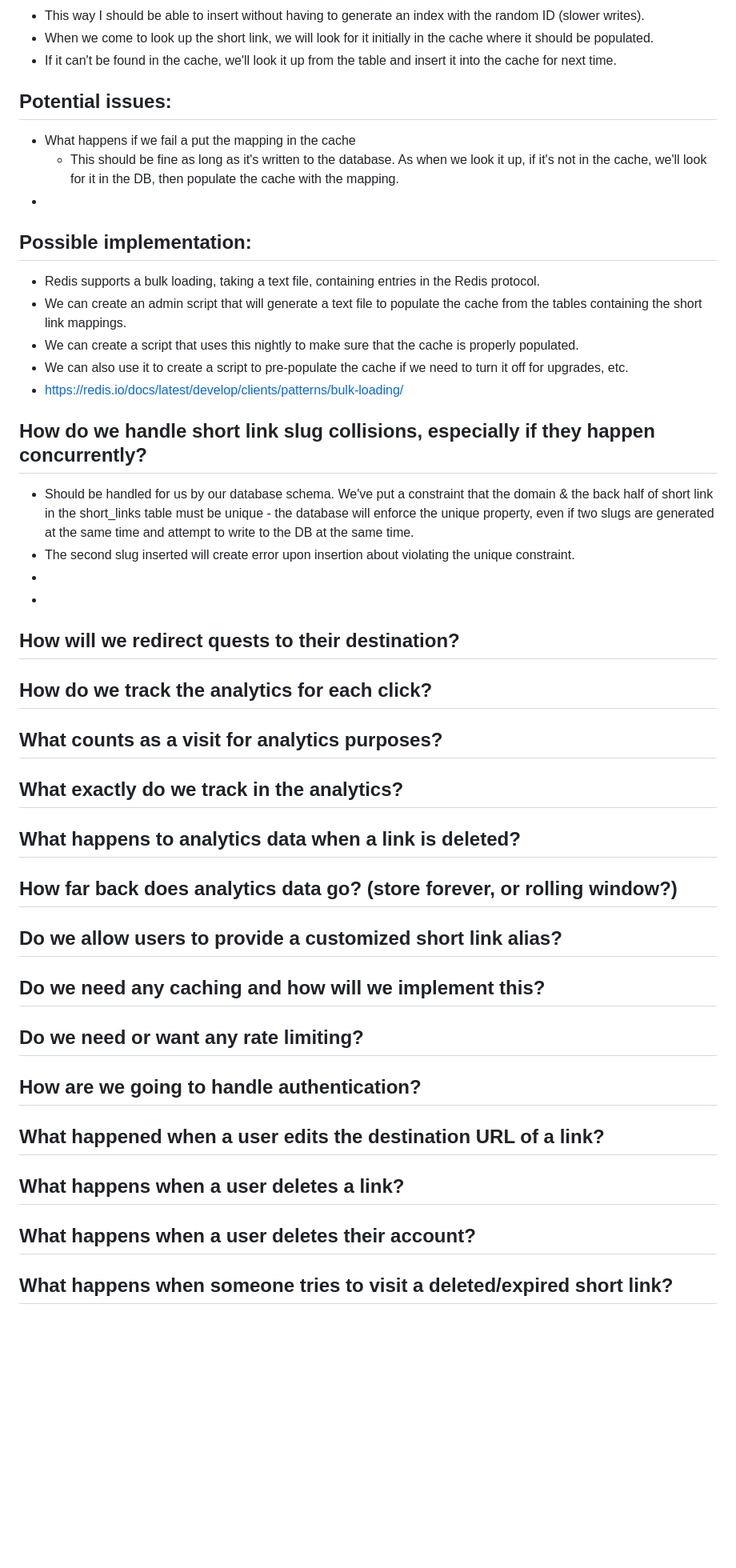
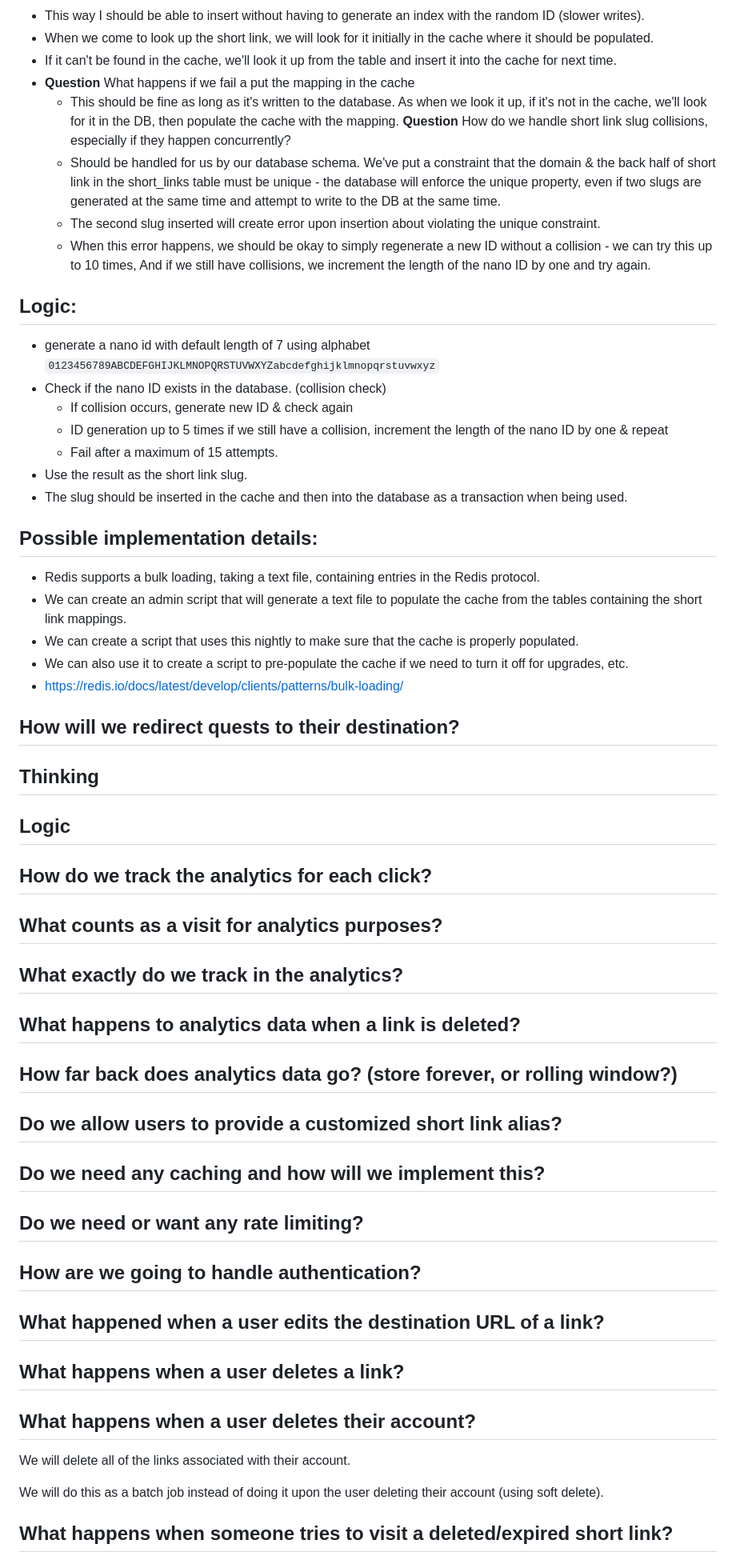
Before and after one commit to kevinchar93/pocketlink, a Markdown page: docs/design/1767572657_application_plan_and-brainstorming.md, the part around one of its changes. Shown at 80% size. GitHub-like rendering; blank space fills up the shorter version.

```diff
--- a/docs/design/1767572657_application_plan_and-brainstorming.md
+++ b/docs/design/1767572657_application_plan_and-brainstorming.md
@@ -159,15 +179,24 @@ Possible implementation:
 - This way I should be able to insert without having to generate an index with the random ID (slower writes).
 - When we come to look up the short link, we will look for it initially in the cache where it should be populated.
 - If it can't be found in the cache, we'll look it up from the table and insert it into the cache for next time.
+- **Question** What happens if we fail a put the mapping in the cache
+  - This should be fine as long as it's written to the database. As when we look it up, if it's not in the cache, we'll look for it in the DB, then populate the cache with the mapping.
+**Question** How do we handle short link slug collisions, especially if they happen concurrently?
+  - Should be handled for us by our database schema. We've put a constraint that the domain & the back half of short link in the short_links table must be unique - the database will enforce the unique property, even if two slugs are generated at the same time and attempt to write to the DB at the same time.
+  - The second slug inserted will create error upon insertion about violating the unique constraint.
+  - When this error happens, we should be okay to simply regenerate a new ID without a collision - we can try this up to 10 times, And if we still have collisions, we increment the length of the nano ID by one and try again.
 
+Logic:
+-----------------
+- generate a nano id with default length of 7 using alphabet `0123456789ABCDEFGHIJKLMNOPQRSTUVWXYZabcdefghijklmnopqrstuvwxyz`
+- Check if the nano ID exists in the database. (collision check)
+  - If collision occurs, generate new ID & check again
+  - ID generation up to 5 times if we still have a collision, increment the length of the nano ID by one & repeat
+  - Fail after a maximum of 15 attempts.
+- Use the result as the short link slug.
+- The slug should be inserted in the cache and then into the database as a transaction when being used.
 
-Potential issues:
------------------
-- What happens if we fail a put the mapping in the cache
-  - This should be fine as long as it's written to the database. As when we look it up, if it's not in the cache, we'll look for it in the DB, then populate the cache with the mapping.
--
-
-Possible implementation:
+Possible implementation details:
 ------------------------
 - Redis supports a bulk loading, taking a text file, containing entries in the Redis protocol.
 - We can create an admin script that will generate a text file to populate the cache from the tables containing the short link mappings.
@@ -175,23 +204,47 @@ Possible implementation:
 - We can also use it to create a script to pre-populate the cache if we need to turn it off for upgrades, etc.
 - https://redis.io/docs/latest/develop/clients/patterns/bulk-loading/
 
-## How do we handle short link slug collisions, especially if they happen concurrently?
+## How will we redirect quests to their destination?
 
-- Should be handled for us by our database schema. We've put a constraint that the domain & the back half of short link in the short_links table must be unique - the database will enforce the unique property, even if two slugs are generated at the same time and attempt to write to the DB at the same time.
-- The second slug inserted will create error upon insertion about violating the unique constraint.
--
--
-## How will we redirect quests to their destination?
+Thinking
+---------
+
+Logic
+------
+
+
 ## How do we track the analytics for each click?
+
+
 ## What counts as a visit for analytics purposes?
+
+
 ## What exactly do we track in the analytics?
+
+
 ## What happens to analytics data when a link is deleted?
+
+
 ## How far back does analytics data go? (store forever, or rolling window?)
+
 ## Do we allow users to provide a customized short link alias?
+
 ## Do we need any caching and how will we implement this?
+
 ## Do we need or want any rate limiting?
+
 ## How are we going to handle authentication?
+
 ## What happened when a user edits the destination URL of a link?
+
 ## What happens when a user deletes a link?
+
 ## What happens when a user deletes their account?
+
+We will delete all of the links associated with their account.
+
+We will do this as a batch job instead of doing it upon the user deleting their account (using soft delete).
+
+
+
 ## What happens when someone tries to visit a deleted/expired short link?
```
Also changed, not shown: other parts of docs/design/1767572657_application_plan_and-brainstorming.md (+34 -6 lines), docs/motivation.md (added, +9 -0 lines).
